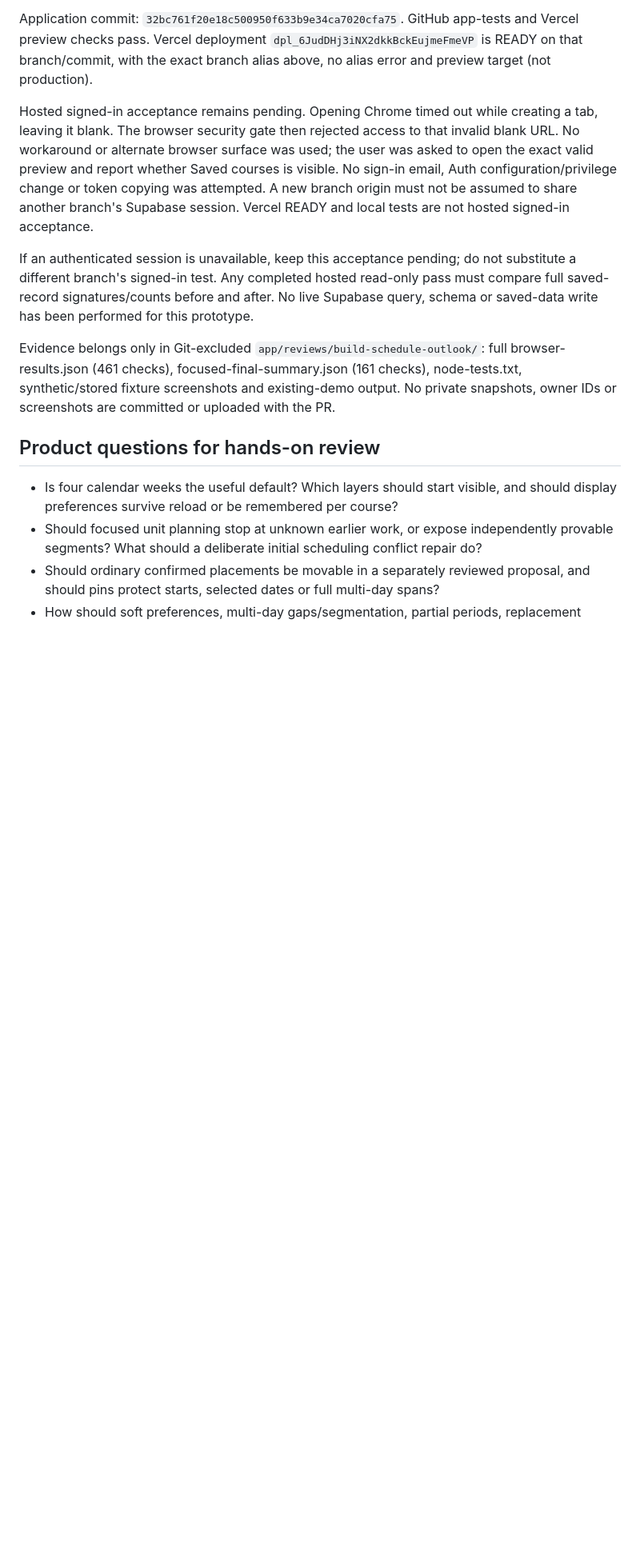
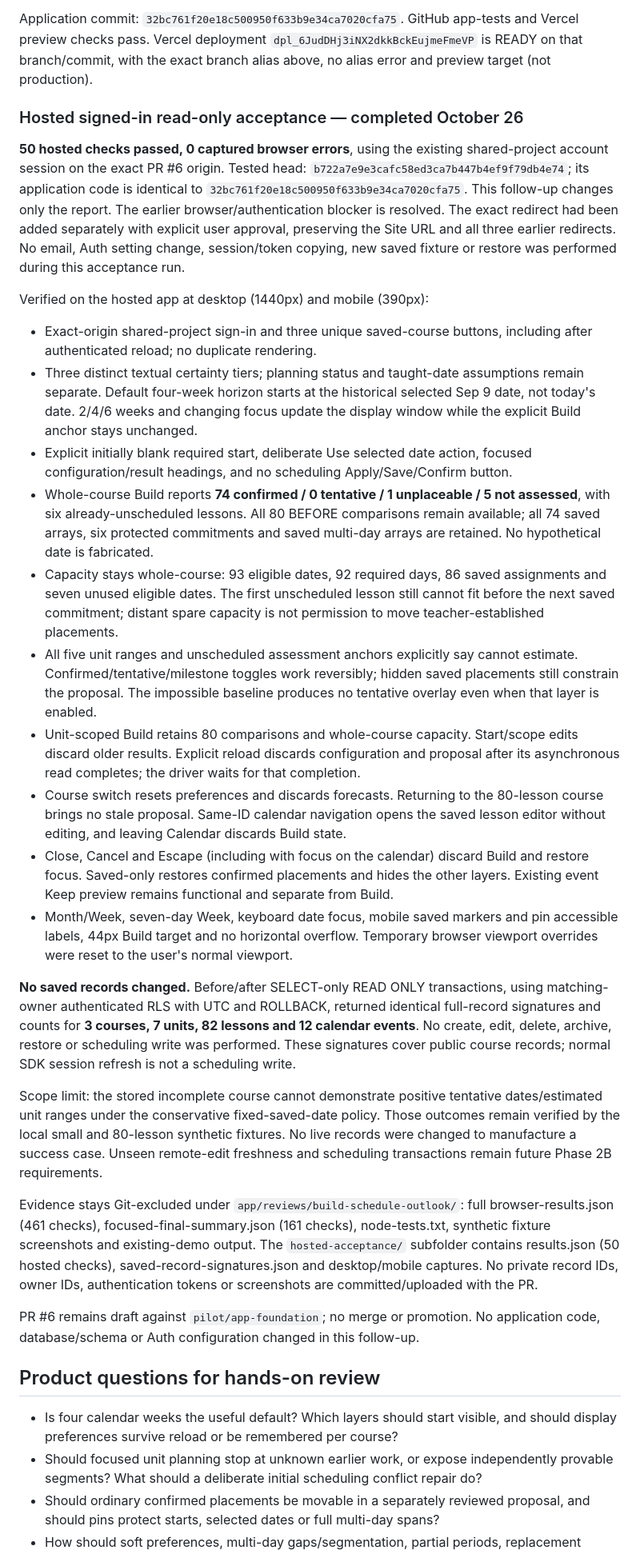
Before and after one commit to jmichaeldinardo-spec/Course-Planner, a Markdown page: app/docs/build-schedule-outlook.md, the part around the change. Shown at 80% size. GitHub-like rendering; blank space fills up the shorter version.

Commit message:
Document hosted read-only Build Schedule acceptance

```diff
--- a/app/docs/build-schedule-outlook.md
+++ b/app/docs/build-schedule-outlook.md
@@ -160,23 +160,74 @@ GitHub app-tests and Vercel preview checks pass. Vercel deployment
 `dpl_6JudDHj3iNX2dkkBckEujmeFmeVP` is READY on that branch/commit, with the exact
 branch alias above, no alias error and preview target (not production).
 
-Hosted signed-in acceptance remains pending. Opening Chrome timed out while
-creating a tab, leaving it blank. The browser security gate then rejected access
-to that invalid blank URL. No workaround or alternate browser surface was used;
-the user was asked to open the exact valid preview and report whether Saved courses
-is visible. No sign-in email, Auth configuration/privilege change or token copying
-was attempted. A new branch origin must not be assumed to share another branch's
-Supabase session. Vercel READY and local tests are not hosted signed-in acceptance.
+### Hosted signed-in read-only acceptance — completed October 26
 
-If an authenticated session is unavailable, keep this acceptance pending; do not
-substitute a different branch's signed-in test. Any completed hosted read-only pass
-must compare full saved-record signatures/counts before and after. No live
-Supabase query, schema or saved-data write has been performed for this prototype.
+**50 hosted checks passed, 0 captured browser errors**, using the existing
+shared-project account session on the exact PR #6 origin. Tested head:
+`b722a7e9e3cafc58ed3ca7b447b4ef9f79db4e74`; its application code is identical to
+`32bc761f20e18c500950f633b9e34ca7020cfa75`. This follow-up changes only the report.
+The earlier browser/authentication blocker is resolved. The exact redirect had
+been added separately with explicit user approval, preserving the Site URL and
+all three earlier redirects. No email, Auth setting change, session/token copying,
+new saved fixture or restore was performed during this acceptance run.
 
-Evidence belongs only in Git-excluded `app/reviews/build-schedule-outlook/`:
+Verified on the hosted app at desktop (1440px) and mobile (390px):
+
+- Exact-origin shared-project sign-in and three unique saved-course buttons,
+  including after authenticated reload; no duplicate rendering.
+- Three distinct textual certainty tiers; planning status and taught-date
+  assumptions remain separate. Default four-week horizon starts at the historical
+  selected Sep 9 date, not today's date. 2/4/6 weeks and changing focus update the
+  display window while the explicit Build anchor stays unchanged.
+- Explicit initially blank required start, deliberate Use selected date action,
+  focused configuration/result headings, and no scheduling Apply/Save/Confirm button.
+- Whole-course Build reports **74 confirmed / 0 tentative / 1 unplaceable / 5 not
+  assessed**, with six already-unscheduled lessons. All 80 BEFORE comparisons
+  remain available; all 74 saved arrays, six protected commitments and saved
+  multi-day arrays are retained. No hypothetical date is fabricated.
+- Capacity stays whole-course: 93 eligible dates, 92 required days, 86 saved
+  assignments and seven unused eligible dates. The first unscheduled lesson still
+  cannot fit before the next saved commitment; distant spare capacity is not
+  permission to move teacher-established placements.
+- All five unit ranges and unscheduled assessment anchors explicitly say cannot
+  estimate. Confirmed/tentative/milestone toggles work reversibly; hidden saved
+  placements still constrain the proposal. The impossible baseline produces no
+  tentative overlay even when that layer is enabled.
+- Unit-scoped Build retains 80 comparisons and whole-course capacity. Start/scope
+  edits discard older results. Explicit reload discards configuration and proposal
+  after its asynchronous read completes; the driver waits for that completion.
+- Course switch resets preferences and discards forecasts. Returning to the
+  80-lesson course brings no stale proposal. Same-ID calendar navigation opens the
+  saved lesson editor without editing, and leaving Calendar discards Build state.
+- Close, Cancel and Escape (including with focus on the calendar) discard Build
+  and restore focus. Saved-only restores confirmed placements and hides the other
+  layers. Existing event Keep preview remains functional and separate from Build.
+- Month/Week, seven-day Week, keyboard date focus, mobile saved markers and pin
+  accessible labels, 44px Build target and no horizontal overflow. Temporary
+  browser viewport overrides were reset to the user's normal viewport.
+
+**No saved records changed.** Before/after SELECT-only READ ONLY transactions,
+using matching-owner authenticated RLS with UTC and ROLLBACK, returned identical
+full-record signatures and counts for **3 courses, 7 units, 82 lessons and 12
+calendar events**. No create, edit, delete, archive, restore or scheduling write
+was performed. These signatures cover public course records; normal SDK session
+refresh is not a scheduling write.
+
+Scope limit: the stored incomplete course cannot demonstrate positive tentative
+dates/estimated unit ranges under the conservative fixed-saved-date policy. Those
+outcomes remain verified by the local small and 80-lesson synthetic fixtures. No
+live records were changed to manufacture a success case. Unseen remote-edit
+freshness and scheduling transactions remain future Phase 2B requirements.
+
+Evidence stays Git-excluded under `app/reviews/build-schedule-outlook/`:
 full browser-results.json (461 checks), focused-final-summary.json (161 checks),
-node-tests.txt, synthetic/stored fixture screenshots and existing-demo output.
-No private snapshots, owner IDs or screenshots are committed or uploaded with the PR.
+node-tests.txt, synthetic fixture screenshots and existing-demo output. The
+`hosted-acceptance/` subfolder contains results.json (50 hosted checks),
+saved-record-signatures.json and desktop/mobile captures. No private record IDs,
+owner IDs, authentication tokens or screenshots are committed/uploaded with the PR.
+
+PR #6 remains draft against `pilot/app-foundation`; no merge or promotion. No
+application code, database/schema or Auth configuration changed in this follow-up.
 
 ## Product questions for hands-on review
 
```
